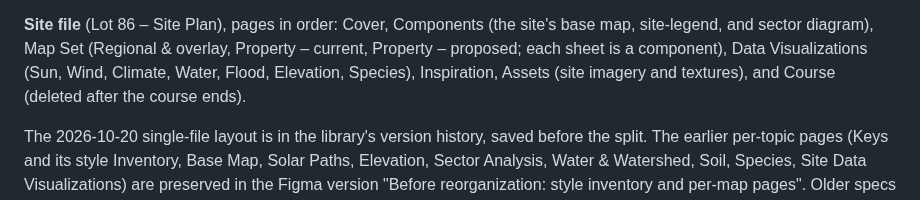
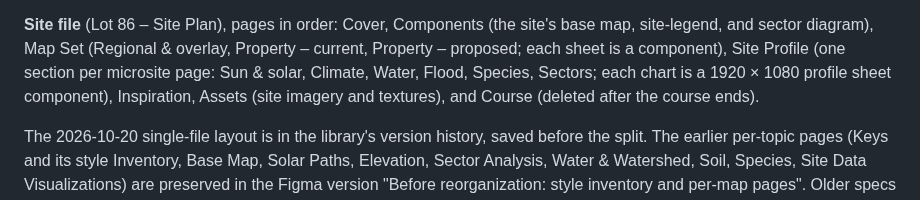
Before and after one commit to keser/site-toolkit, a Markdown page: design-language/README.md, the part around the change. Drawn GitHub-style.

Commit message:
Site Profile page built in the Lot 86 site file
Co-Authored-By: Claude Opus 5.5 <noreply@anthropic.com>

```diff
--- a/design-language/README.md
+++ b/design-language/README.md
@@ -40,8 +40,8 @@ after the Cover opens with a `Contents` section: a linked list of its sections.
 
 **Site file** (Lot 86 – Site Plan), pages in order: Cover, Components (the site's base map,
 site-legend, and sector diagram), Map Set (Regional & overlay, Property – current, Property –
-proposed; each sheet is a component), Data Visualizations (Sun, Wind, Climate, Water, Flood,
-Elevation, Species), Inspiration, Assets (site imagery and textures), and Course (deleted after the
+proposed; each sheet is a component), Site Profile (one section per microsite page: Sun & solar,
+Climate, Water, Flood, Species, Sectors; each chart is a 1920 × 1080 profile sheet component), Inspiration, Assets (site imagery and textures), and Course (deleted after the
 course ends).
 
 The 2026-10-20 single-file layout is in the library's version history, saved before the split.
```
Also changed, not shown: design-language/specs/2026-10-26-site-profile-sheets-design.md (+16 -1 lines).
